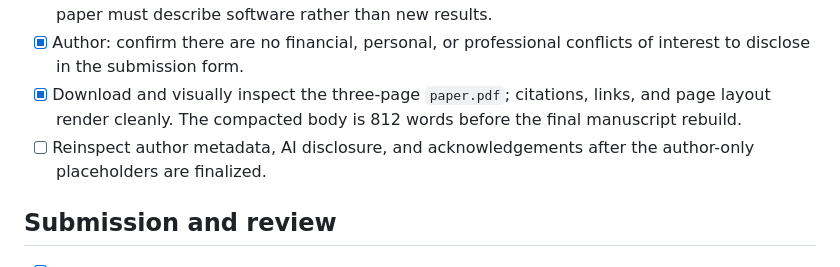
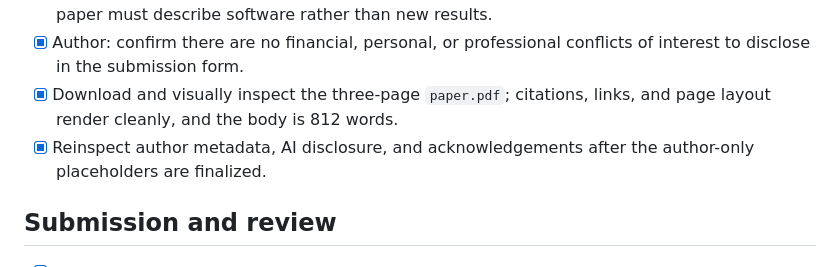
Before and after one commit to EdoardoBotta/RQ-VAE-Recommender, a Markdown page: JOSS_CHECKLIST.md, the part around the change. Drawn GitHub-style.

Commit message:
Complete final paper inspection

```diff
--- a/JOSS_CHECKLIST.md
+++ b/JOSS_CHECKLIST.md
@@ -62,9 +62,8 @@ and the project-specific actions remaining before submission.
 - [x] Author: confirm there are no financial, personal, or professional
   conflicts of interest to disclose in the submission form.
 - [x] Download and visually inspect the three-page `paper.pdf`; citations,
-  links, and page layout render cleanly. The compacted body is 812 words before
-  the final manuscript rebuild.
-- [ ] Reinspect author metadata, AI disclosure, and acknowledgements after the
+  links, and page layout render cleanly, and the body is 812 words.
+- [x] Reinspect author metadata, AI disclosure, and acknowledgements after the
   author-only placeholders are finalized.
 
 ## Submission and review
```
